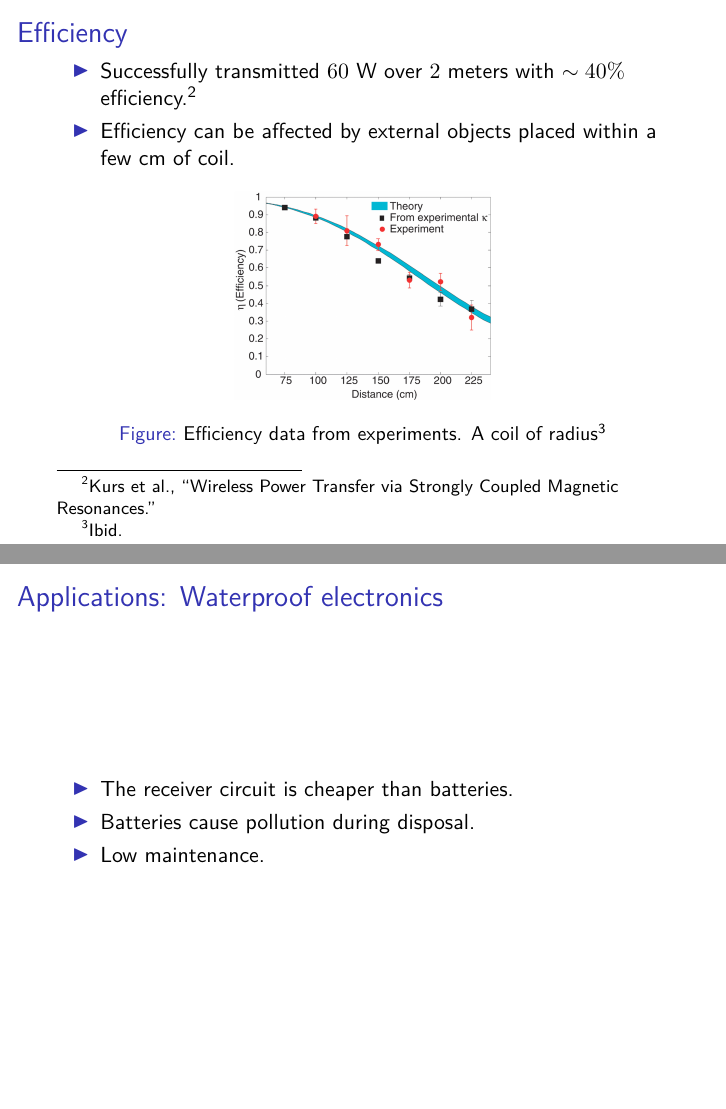
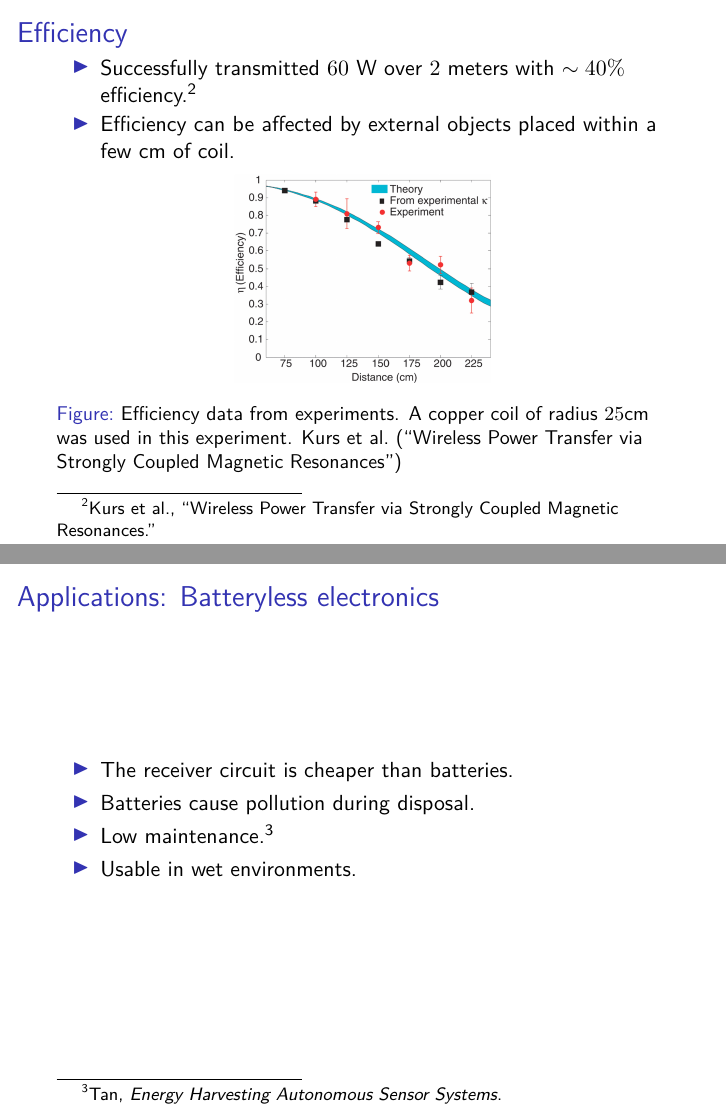
Before and after one commit to Isawan/Resonant-inductive-coupling, LaTeX slides (presentation/presentation.tex): pages 8 and 10 of 13 before the commit and pages 8 and 9 of 11 after it, joined at a grey line. Compiled offline with XeLaTeX.

Commit message:
Added minor touch ups on the presentation. Remove section on medical applications. Added book about battery to bibliographic database.

```diff
--- a/presentation/presentation.tex
+++ b/presentation/presentation.tex
@@ -119,44 +119,38 @@
   \end{itemize}
   \begin{figure}
     \includegraphics[scale=0.1]{images/Experimental.jpg}
-    \caption{Efficiency data from experiments. A coil of radius \footcite{StrongCouple}}
+    \caption{Efficiency data from experiments.
+    A copper coil of radius $25$cm was used in this experiment. \textcite{StrongCouple}}
   \end{figure}
 \end{frame}
 
 \section{Applications}
 
+\subsection{Batteryless electronics}
+\begin{frame}
+  \frametitle{Applications: Batteryless electronics}
+  \begin{itemize}
+    \item The receiver circuit is cheaper than batteries.
+    \item Batteries cause pollution during disposal.
+    \item Low maintenance. \footcite{Batteries}
+    \item Usable in wet environments.
+  \end{itemize}
+\end{frame}
+
 \subsection{Smartcard}
 \begin{frame}
   \frametitle{Applications: Smartcard}
+  \begin{itemize}
+    \item Uses coil for power and communication.
+  \end{itemize}
     \begin{figure}
       \includegraphics[scale=0.75]{images/smartcard.pdf}
       \caption{Diagram of the coil inside a smartcard. \textcite{wikiRIC}}
     \end{figure}
 \end{frame}
 
-\subsection{Batteries}
 \begin{frame}
-  \frametitle{Applications: Waterproof electronics}
-  \begin{itemize}
-    \item The receiver circuit is cheaper than batteries.
-    \item Batteries cause pollution during disposal.
-    \item Low maintenance.
-  \end{itemize}
-
-\end{frame}
-
-\subsection{Medical devices}
-\begin{frame}
-  \frametitle{Applications: Medical devices}
-  \begin{itemize}
-    \item Allows charging implants without surgery
-  \end{itemize}
-\end{frame}
-
-\begin{frame}
-  \center
-  \begin{block}{Any questions?}
-  \end{block}
+  \center Any questions?
 \end{frame}
 
 \end{document}
```
Also changed, not shown: biblio.bib (+4 -0 lines).
